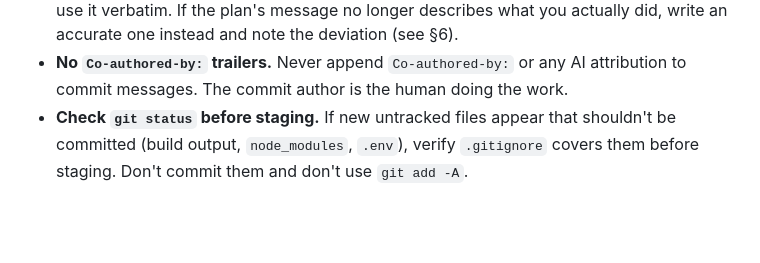
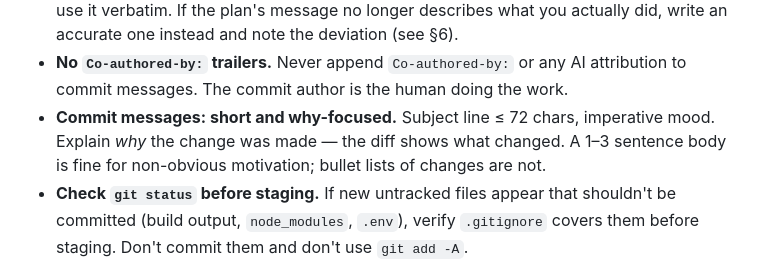
Before and after one commit to amjadjibon/skills, a Markdown page: skills/implement-plan/SKILL.md, the part around the change. Drawn GitHub-style; blank space fills up the shorter version.

Commit message:
docs: add commit message style guide to plan skills

```diff
--- a/skills/implement-plan/SKILL.md
+++ b/skills/implement-plan/SKILL.md
@@ -55,6 +55,7 @@ Rules that matter:
 - **Tick checkboxes one at a time, in the plan file, as each task finishes.** The checkbox edit goes into the same phase commit as the work itself, so every commit shows exactly which tasks it contains. Never tick a box for work you haven't verified.
 - **Use the commit message the plan specifies.** Each phase has a `**git commit**:` line — use it verbatim. If the plan's message no longer describes what you actually did, write an accurate one instead and note the deviation (see §6).
 - **No `Co-authored-by:` trailers.** Never append `Co-authored-by:` or any AI attribution to commit messages. The commit author is the human doing the work.
+- **Commit messages: short and why-focused.** Subject line ≤ 72 chars, imperative mood. Explain *why* the change was made — the diff shows what changed. A 1–3 sentence body is fine for non-obvious motivation; bullet lists of changes are not.
 - **Check `git status` before staging.** If new untracked files appear that shouldn't be committed (build output, `node_modules`, `.env`), verify `.gitignore` covers them before staging. Don't commit them and don't use `git add -A`.
 - **Completion criteria are gates, not suggestions.** If the criteria say "all tests pass", run the tests and show the output. If criteria fail, fix the phase before committing — don't carry broken work into the next phase.
 - **Tasks within a phase are sequential by default**, but independent tasks (different files, no shared state) may be done in any order.
```
Also changed, not shown: skills/create-plan/SKILL.md (+1 -0 lines).
